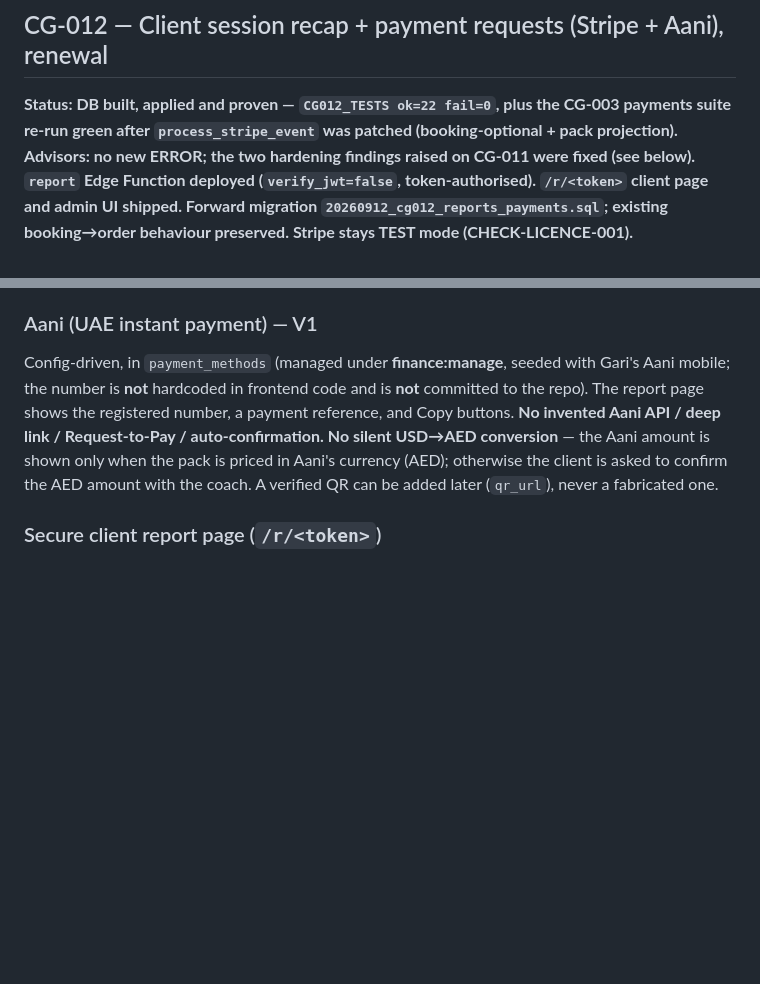
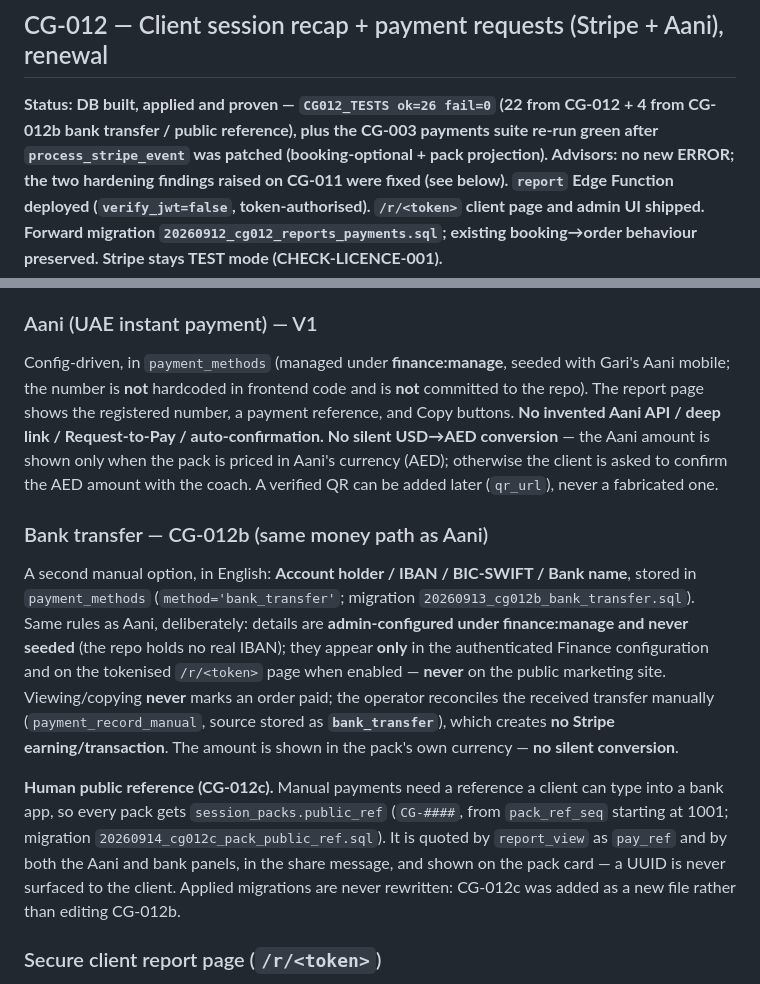
Before and after one commit to OolalaDXB/CoachGari, a Markdown page: docs/DECISIONS.md, 2 parts joined by grey strips. GitHub-like rendering; blank space fills up the shorter version.

Commit message:
docs: record CG-012b bank transfer + CG-012c public reference decisions
Co-Authored-By: Claude Fable 5.1 <noreply@anthropic.com>
Claude-Session: https://claude.ai/code/session_01CF9Jxt2Y5KNHHKFduECs6i

```diff
--- a/docs/DECISIONS.md
+++ b/docs/DECISIONS.md
@@ -25,8 +25,9 @@ This rule drives the schema, the RLS policies and the permission model.
 
 ## CG-012 — Client session recap + payment requests (Stripe + Aani), renewal
 
-**Status: DB built, applied and proven — `CG012_TESTS ok=22 fail=0`, plus the
-CG-003 payments suite re-run green after `process_stripe_event` was patched
+**Status: DB built, applied and proven — `CG012_TESTS ok=26 fail=0` (22 from
+CG-012 + 4 from CG-012b bank transfer / public reference), plus the CG-003
+payments suite re-run green after `process_stripe_event` was patched
 (booking-optional + pack projection). Advisors: no new ERROR; the two hardening
 findings raised on CG-011 were fixed (see below). `report` Edge Function
 deployed (`verify_jwt=false`, token-authorised). `/r/<token>` client page and
@@ -69,6 +70,27 @@ Request-to-Pay / auto-confirmation.** **No silent USD→AED conversion** — the
 Aani amount is shown only when the pack is priced in Aani's currency (AED);
 otherwise the client is asked to confirm the AED amount with the coach. A
 verified QR can be added later (`qr_url`), never a fabricated one.
+
+### Bank transfer — CG-012b (same money path as Aani)
+
+A second manual option, in English: **Account holder / IBAN / BIC-SWIFT / Bank
+name**, stored in `payment_methods` (`method='bank_transfer'`; migration
+`20260913_cg012b_bank_transfer.sql`). Same rules as Aani, deliberately: details
+are **admin-configured under finance:manage and never seeded** (the repo holds no
+real IBAN); they appear **only** in the authenticated Finance configuration and
+on the tokenised `/r/<token>` page when enabled — **never** on the public
+marketing site. Viewing/copying **never** marks an order paid; the operator
+reconciles the received transfer manually (`payment_record_manual`, source
+stored as **`bank_transfer`**), which creates **no Stripe earning/transaction**.
+The amount is shown in the pack's own currency — **no silent conversion**.
+
+**Human public reference (CG-012c).** Manual payments need a reference a client
+can type into a bank app, so every pack gets `session_packs.public_ref`
+(`CG-####`, from `pack_ref_seq` starting at 1001; migration
+`20260914_cg012c_pack_public_ref.sql`). It is quoted by `report_view` as
+`pay_ref` and by both the Aani and bank panels, in the share message, and shown
+on the pack card — a UUID is never surfaced to the client. Applied migrations are
+never rewritten: CG-012c was added as a new file rather than editing CG-012b.
 
 ### Secure client report page (`/r/<token>`)
 
```
